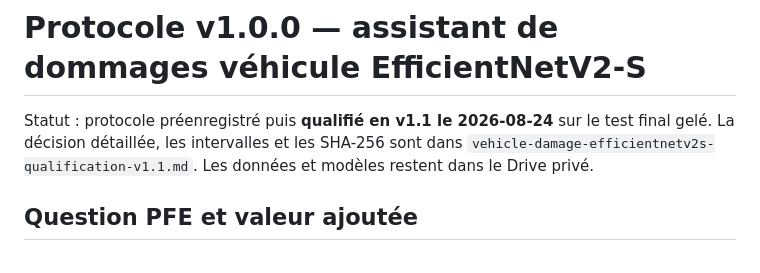
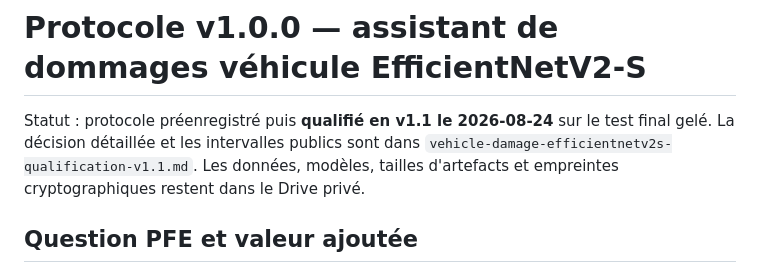
Before and after one commit to getibplay-cmyk/pfe, a Markdown page: docs/intelligence/vehicle-damage-efficientnetv2s-protocol.md, the part around the change. Rendered like a GitHub page.

Commit message:
docs(science): keep private artifact metadata off GitHub

```diff
--- a/docs/intelligence/vehicle-damage-efficientnetv2s-protocol.md
+++ b/docs/intelligence/vehicle-damage-efficientnetv2s-protocol.md
@@ -1,9 +1,9 @@
 # Protocole v1.0.0 — assistant de dommages véhicule EfficientNetV2-S
 
 Statut : protocole préenregistré puis **qualifié en v1.1 le 2026-08-24** sur le
-test final gelé. La décision détaillée, les intervalles et les SHA-256 sont dans
-`vehicle-damage-efficientnetv2s-qualification-v1.1.md`. Les données et modèles
-restent dans le Drive privé.
+test final gelé. La décision détaillée et les intervalles publics sont dans
+`vehicle-damage-efficientnetv2s-qualification-v1.1.md`. Les données, modèles,
+tailles d'artefacts et empreintes cryptographiques restent dans le Drive privé.
 
 ## Question PFE et valeur ajoutée
 
```
